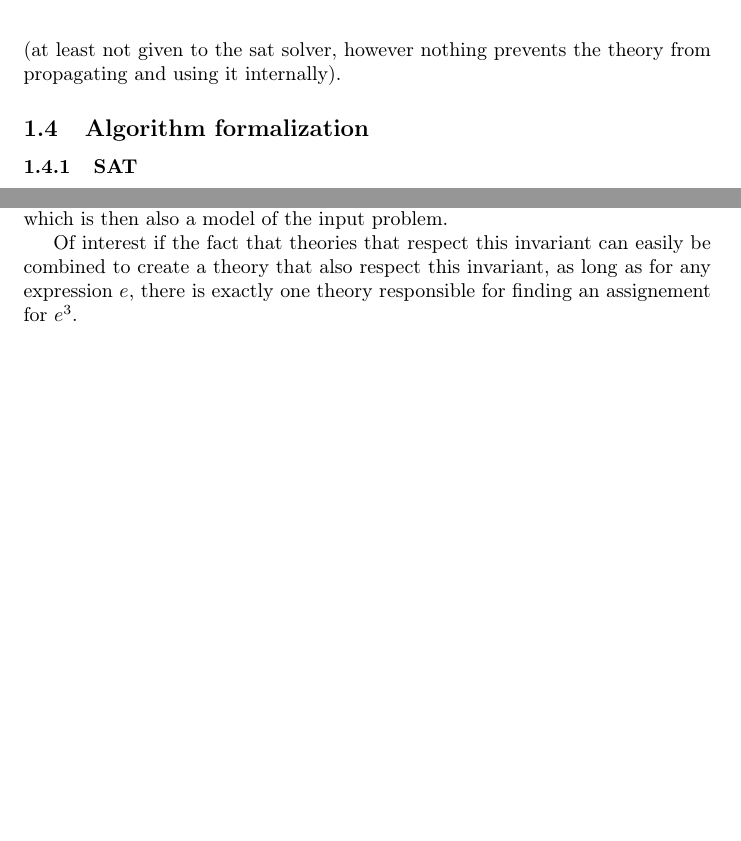
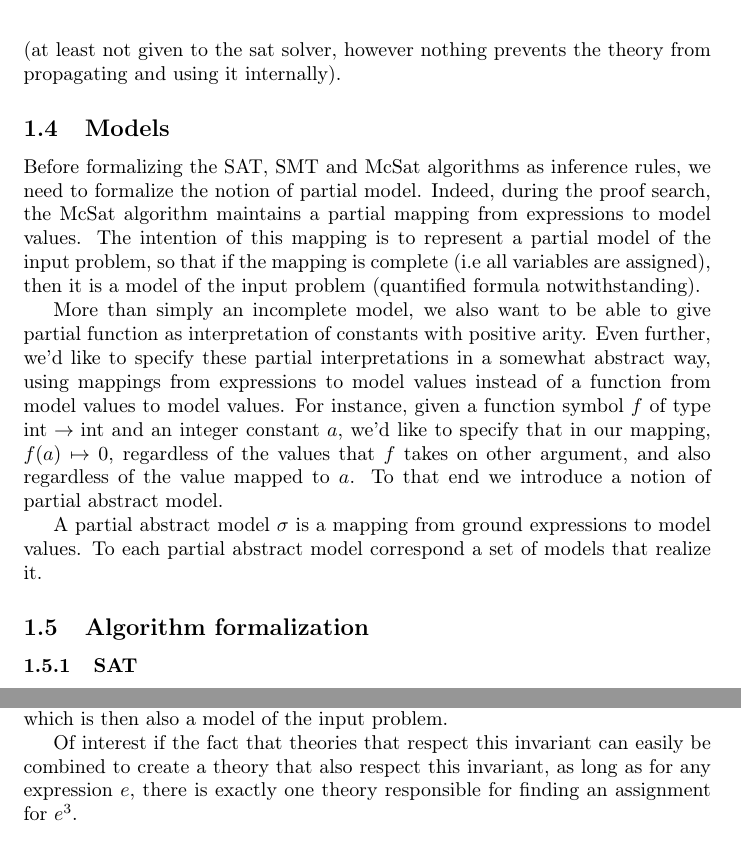
Before and after one commit to Gbury/archsat, a LaTeX document (doc/concept.tex, which reads doc/mcsat.tex): two parts of pages 3 and 4 of 8 before the commit and two parts of pages 3 and 6 of 9 after it, joined at a grey line, cut so that both start at the same text, the shorter picture padded with empty space. Compiled offline with pdfLaTeX.

Commit message:
[doc] WIP: Define partial abstract models

```diff
--- a/doc/mcsat.tex
+++ b/doc/mcsat.tex
@@ -136,6 +136,25 @@ For instance, if the current trail is $\{x \mapsto_1 0, x + y + z = 0 \mapsto_2
 then $x + y = 0$ can be propagated at level $3$, but $z = 0$ can not be propagated (at least not
 given to the sat solver, however nothing prevents the theory from propagating and using it internally).
 
+\subsection{Models}
+
+Before formalizing the SAT, SMT and McSat algorithms as inference rules, we need to formalize the notion
+of partial model. Indeed, during the proof search, the McSat algorithm maintains a partial mapping from
+expressions to model values. The intention of this mapping is to represent a partial model of the input
+problem, so that if the mapping is complete (i.e all variables are assigned), then it is a model of the
+input problem (quantified formula notwithstanding).
+
+More than simply an incomplete model, we also want to be able to give partial function as interpretation of
+constants with positive arity. Even further, we'd like to specify these partial interpretations in a somewhat
+abstract way, using mappings from expressions to model values instead of a function from model values to model
+values. For instance, given a function symbol $f$ of type
+$\text{int} \rightarrow \text{int}$ and an integer constant $a$, we'd like to specify that in our mapping,
+$f(a) \mapsto 0$, regardless of the values that $f$ takes on other argument, and also regardless
+of the value mapped to $a$. To that end we introduce a notion of partial abstract model.
+
+A partial abstract model $\sigma$ is a mapping from ground expressions to model values. To each partial abstract
+model correspond a set of models that realize it.
+
 \subsection{Algorithm formalization}
 
 \subsubsection{SAT}
@@ -297,6 +316,6 @@ of the input problem.
 
 Of interest if the fact that theories that respect this invariant can easily be combined
 to create a theory that also respect this invariant, as long as for any expression $e$,
-there is exactly one theory responsible for finding an assignement for $e$\footnote{this
+there is exactly one theory responsible for finding an assignment for $e$\footnote{this
 is similar to the usual criterion for combining SMT theories which is that they do not
 share symbols other than equality.}.
```
Also changed, not shown: doc/mcsat.tex (4 more changed lines).
